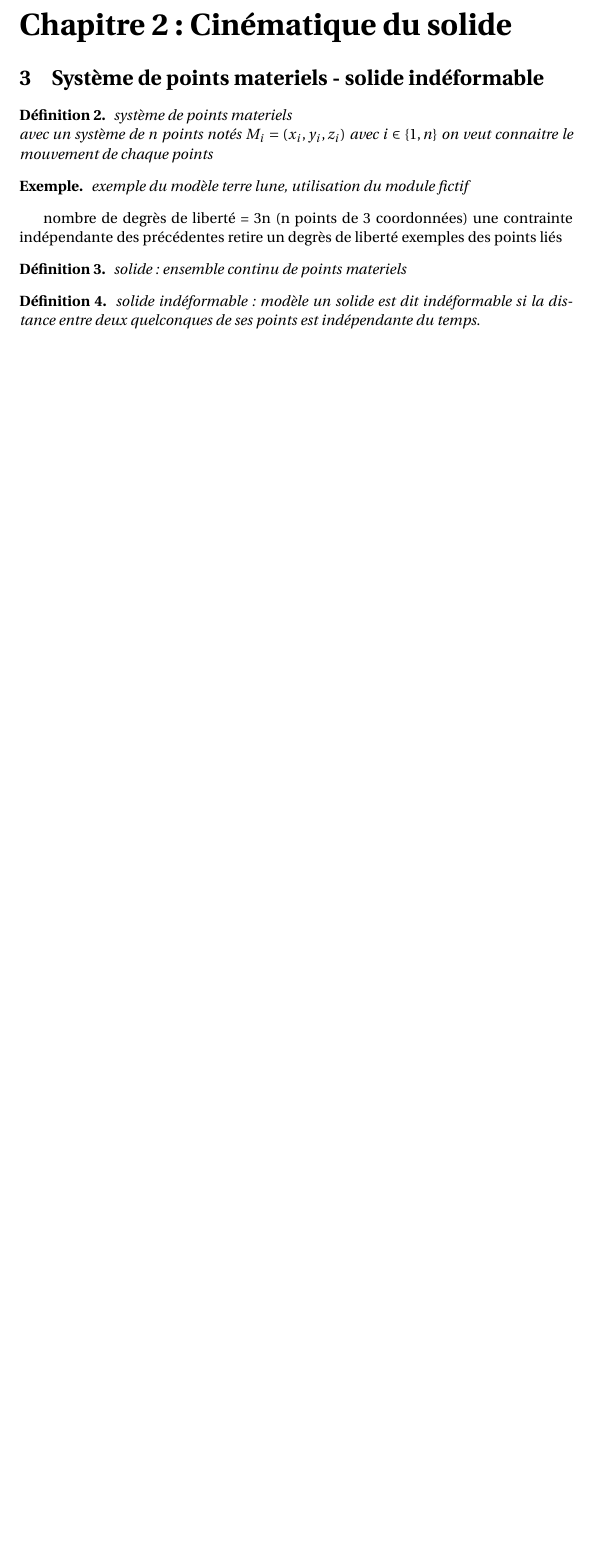
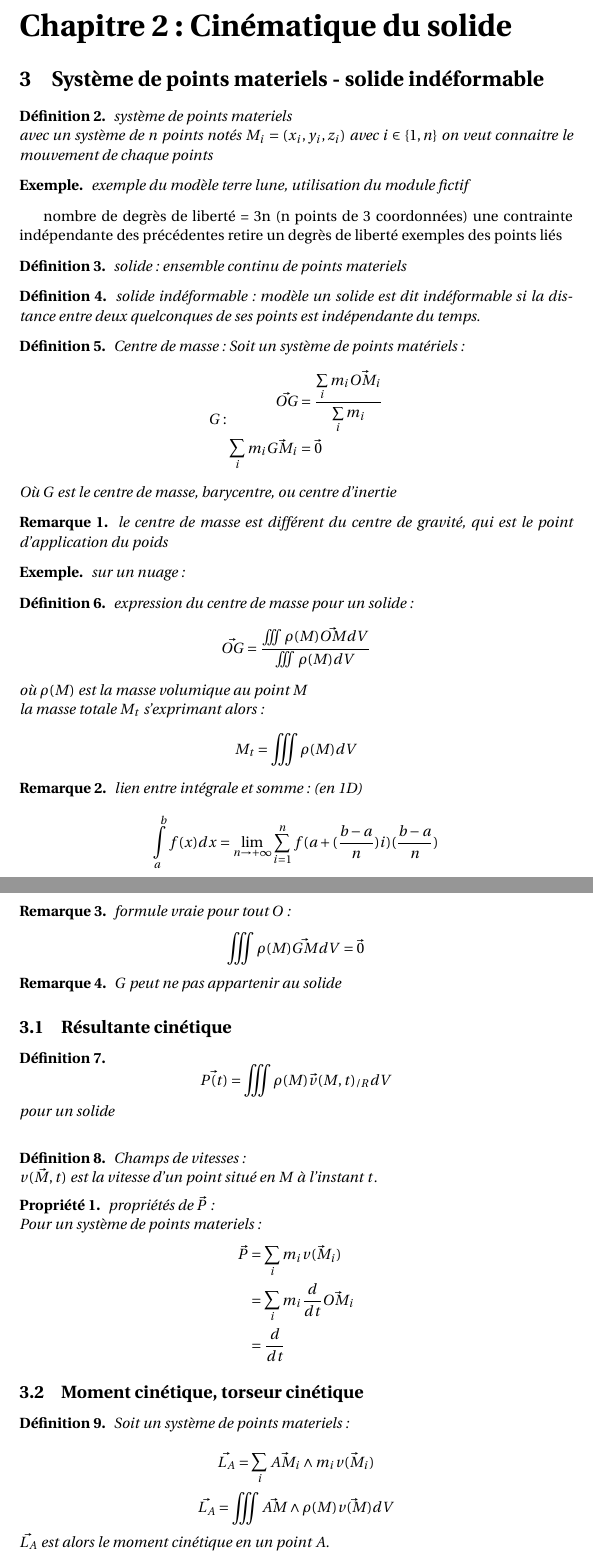
Before and after one commit to naelbaraquin/cours, a LaTeX document (mécanique/main.tex, which reads mécanique/p2.tex): part of page 5 of 5 before the commit and two parts of pages 5 and 6 of 8 after it, the two joined at a grey line, cut so that both start at the same text, the shorter picture padded with empty space. Compiled offline with pdfLaTeX.

Commit message:
maj cours mécanique du solide

```diff
--- a/mécanique/main.tex
+++ b/mécanique/main.tex
@@ -23,6 +23,7 @@
 \newtheorem*{nota}{Notation}
 \newtheorem{rap}{Rappel}
 \newtheorem{prop}{Proposition}
+\newtheorem{propri}{Propriété}
 \newtheorem{theo}{Théorème}
 \newtheorem{corrol}{Corrolaire}
 \newtheorem*{mthd}{Méthode}
--- a/mécanique/p2.tex
+++ b/mécanique/p2.tex
@@ -32,3 +32,79 @@
 	un solide est dit indéformable si la distance entre deux quelconques de ses points est indépendante du temps.
 \end{defi}
 
+\begin{defi}
+	Centre de masse:
+	Soit un système de points matériels :
+	$$
+	G :
+\begin{aligned}
+	\vec{OG} &= \frac{\sum\limits_i m_i \vec{OM_i}}{\sum\limits_i m_i}\\
+	\sum\limits_i m_i \vec{GM_i} &= \vec{0}
+\end{aligned}
+	$$
+	Où $G$ est le centre de masse, barycentre, ou centre d'inertie
+\end{defi}
+
+\begin{rema}
+	le centre de masse est différent du centre de gravité, qui est le point d'application du poids
+\end{rema}
+
+\begin{ex}
+	sur un nuage : %###inclure fig 21
+\end{ex}
+
+\begin{defi}
+	expression du centre de masse pour un solide:
+	$$\vec{OG} = \frac{\iiint \rho(M) \vec{OM} dV}{\iiint \rho(M) dV}$$
+	où $\rho(M)$ est la masse volumique au point $M$ \\
+	la masse totale $M_t$ s'exprimant alors:
+	$$M_t = \iiint \rho(M) dV$$
+\end{defi}
+
+\begin{rema}
+	lien entre intégrale et somme: (en 1D)\\
+	$$\int\limits_a^b f(x)dx = \lim\limits_{n \to +\infty} \sum\limits_{i = 1}^n f(a+(\frac{b-a}{n})i)(\frac{b-a}{n})$$
+\end{rema}
+
+\begin{rema}
+	formule vraie pour tout $O$:
+	$$\iiint \rho(M) \vec{GM} dV = \vec{0}$$
+\end{rema}
+
+\begin{rema}
+	$G$ peut ne pas appartenir au solide
+	%### inclure l'exemple du fer à cheval
+\end{rema}
+
+\subsection{Résultante cinétique}
+\begin{defi}
+	$$\vec{P(t)} = \iiint \rho(M) \vec{v}(M, t)_{/R} dV$$
+	pour un solide\\
+	%un truc
+\end{defi}
+
+\begin{defi}
+	Champs de vitesses:\\
+	$\vec{v(M, t)}$ est la vitesse d'un point situé en $M$ à l'instant $t$.
+\end{defi}
+
+\begin{propri}
+	propriétés de $\vec{P}$:\\
+	Pour un système de points materiels:
+	$$
+\begin{aligned}
+	\vec{P} &= \sum_i m_i \vec{v(M_i)}\\
+	&= \sum_i m_i \frac{d}{dt} \vec{OM_i}\\
+	&= \frac{d}{dt}
+\end{aligned}
+	$$
+	%a fiiiiiiiinir###
+\end{propri}
+
+\subsection{Moment cinétique, torseur cinétique}
+\begin{defi}
+	Soit un système de points materiels:\\
+	$$\vec{L_A} = \sum\limits_i \vec{AM_i} \wedge m_i \vec{v(M_i)}$$
+	$$\vec{L_A} = \iiint \vec{AM} \wedge \rho(M) \vec{v(M)} dV$$
+	$\vec{L_A}$ est alors le moment cinétique en un point $A$.\\
+	$A$ appartient ou pas au solide\\
```
Also changed, not shown: mécanique/main.pdf, mécanique/p2.tex (90 more changed lines), 3 other files.
